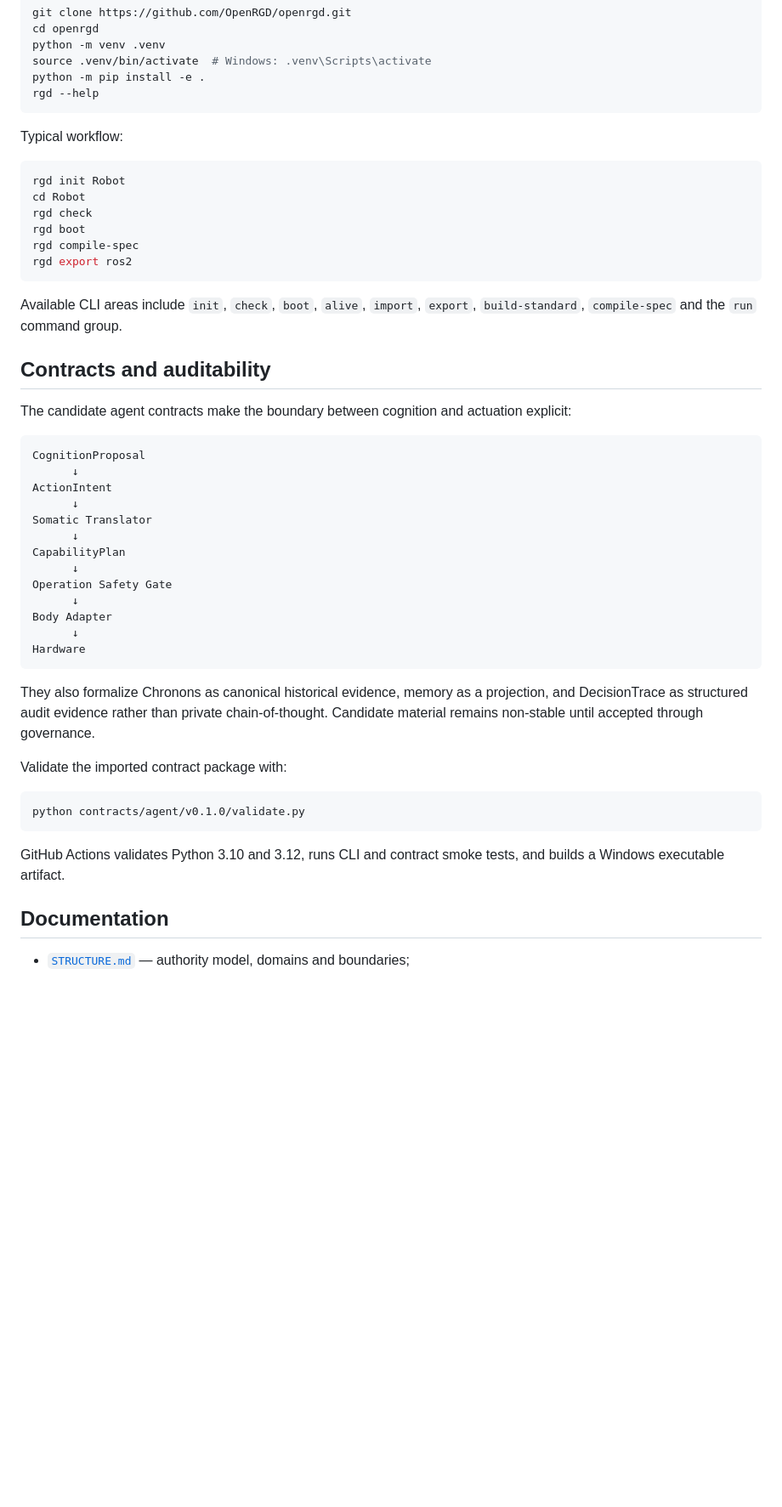
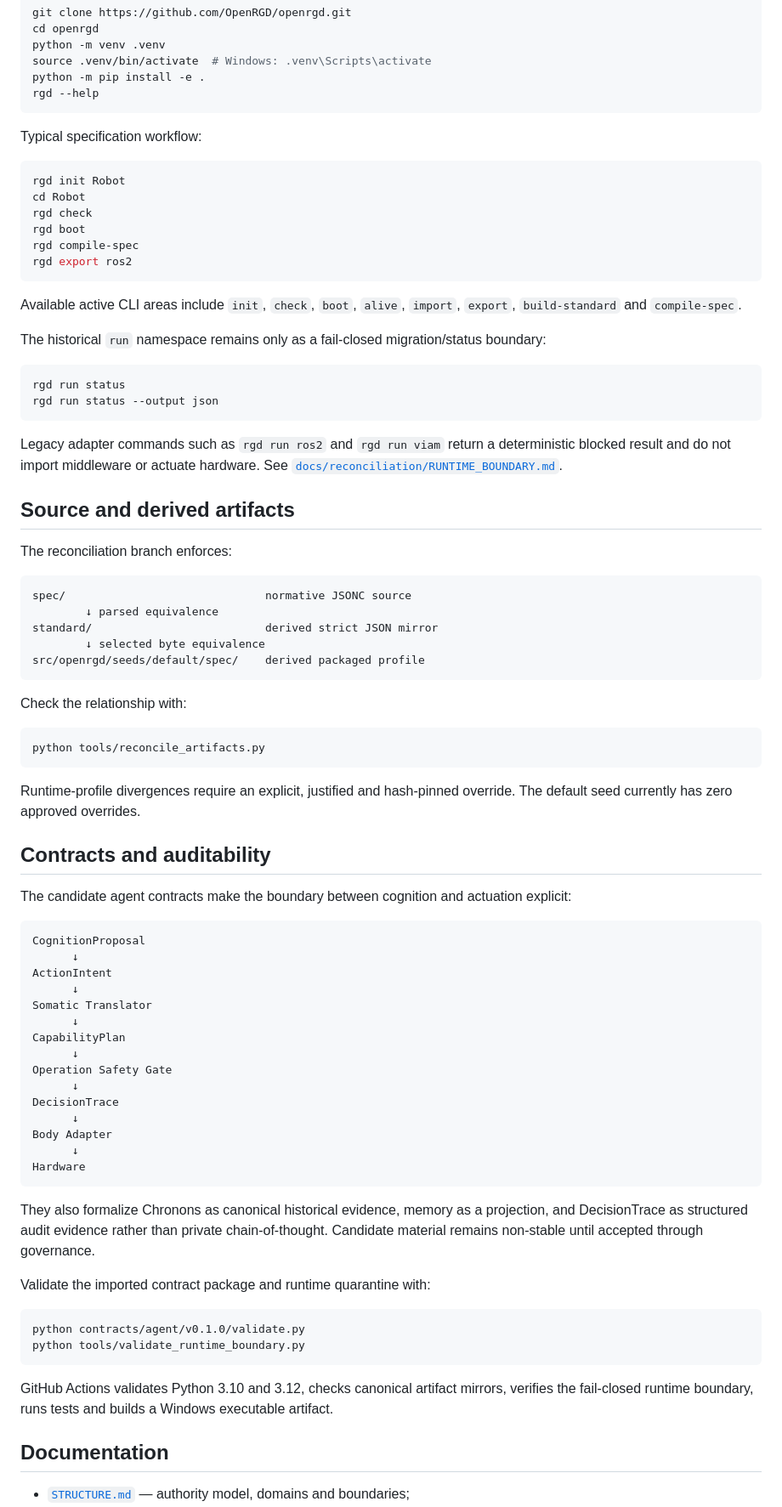
Before and after one commit to OpenRGD/openrgd, a Markdown page: README.md, the part around one of its changes. Shown at 85% size. GitHub-like rendering; blank space fills up the shorter version.

Commit message:
docs(runtime): remove bundled-runtime claim from canonical root

````diff
--- a/README.md
+++ b/README.md
@@ -50,7 +52,7 @@ python -m pip install -e .
 rgd --help
 ```
 
-Typical workflow:
+Typical specification workflow:
 
 ```bash
 rgd init Robot
@@ -61,7 +63,36 @@ rgd compile-spec
 rgd export ros2
 ```
 
-Available CLI areas include `init`, `check`, `boot`, `alive`, `import`, `export`, `build-standard`, `compile-spec` and the `run` command group.
+Available active CLI areas include `init`, `check`, `boot`, `alive`, `import`, `export`, `build-standard` and `compile-spec`.
+
+The historical `run` namespace remains only as a fail-closed migration/status boundary:
+
+```bash
+rgd run status
+rgd run status --output json
+```
+
+Legacy adapter commands such as `rgd run ros2` and `rgd run viam` return a deterministic blocked result and do not import middleware or actuate hardware. See [`docs/reconciliation/RUNTIME_BOUNDARY.md`](docs/reconciliation/RUNTIME_BOUNDARY.md).
+
+## Source and derived artifacts
+
+The reconciliation branch enforces:
+
+```text
+spec/                              normative JSONC source
+        ↓ parsed equivalence
+standard/                          derived strict JSON mirror
+        ↓ selected byte equivalence
+src/openrgd/seeds/default/spec/    derived packaged profile
+```
+
+Check the relationship with:
+
+```bash
+python tools/reconcile_artifacts.py
+```
+
+Runtime-profile divergences require an explicit, justified and hash-pinned override. The default seed currently has zero approved overrides.
 
 ## Contracts and auditability
 
@@ -78,6 +109,8 @@ CapabilityPlan
       ↓
 Operation Safety Gate
       ↓
+DecisionTrace
+      ↓
 Body Adapter
       ↓
 Hardware
@@ -85,13 +118,14 @@ Hardware
 
 They also formalize Chronons as canonical historical evidence, memory as a projection, and DecisionTrace as structured audit evidence rather than private chain-of-thought. Candidate material remains non-stable until accepted through governance.
 
-Validate the imported contract package with:
+Validate the imported contract package and runtime quarantine with:
 
 ```bash
 python contracts/agent/v0.1.0/validate.py
+python tools/validate_runtime_boundary.py
 ```
 
-GitHub Actions validates Python 3.10 and 3.12, runs CLI and contract smoke tests, and builds a Windows executable artifact.
+GitHub Actions validates Python 3.10 and 3.12, checks canonical artifact mirrors, verifies the fail-closed runtime boundary, runs tests and builds a Windows executable artifact.
 
 ## Documentation
 
````
Also changed, not shown: other parts of README.md (+8 -6 lines).
